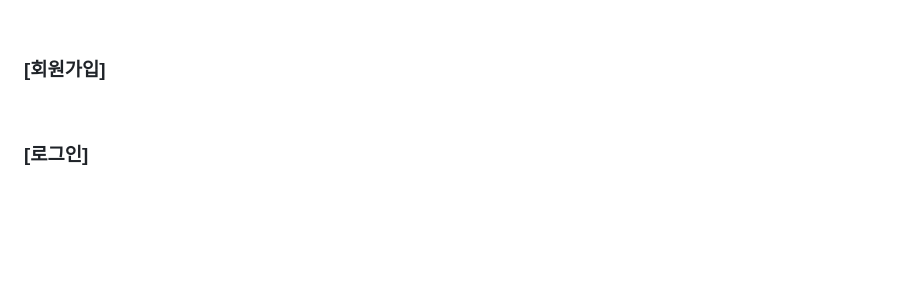
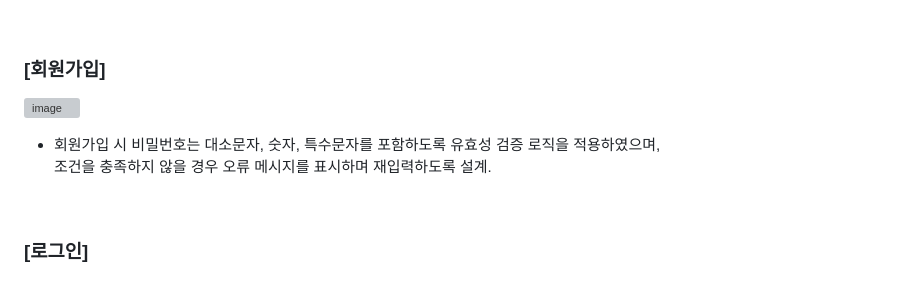
Before and after one commit to hs010304/3D_Project, a Markdown page: README.md, the part around the change. Rendered like a GitHub page; blank space fills up the shorter version; grey boxes are pictures that could not be loaded.

```diff
--- a/README.md
+++ b/README.md
@@ -367,6 +367,10 @@ customize(커스터마이징 서비스), show room(쇼룸 페이지)로 구성.
 <br>
 
 ### [회원가입]
+![image](https://github.com/user-attachments/assets/a86d627a-9e8c-444e-9ae7-a0f51f213a2b)
+<br>
+- 회원가입 시 비밀번호는 대소문자, 숫자, 특수문자를 포함하도록 유효성 검증 로직을 적용하였으며, <br>
+조건을 충족하지 않을 경우 오류 메시지를 표시하며 재입력하도록 설계.
 
 
 <br>
```
